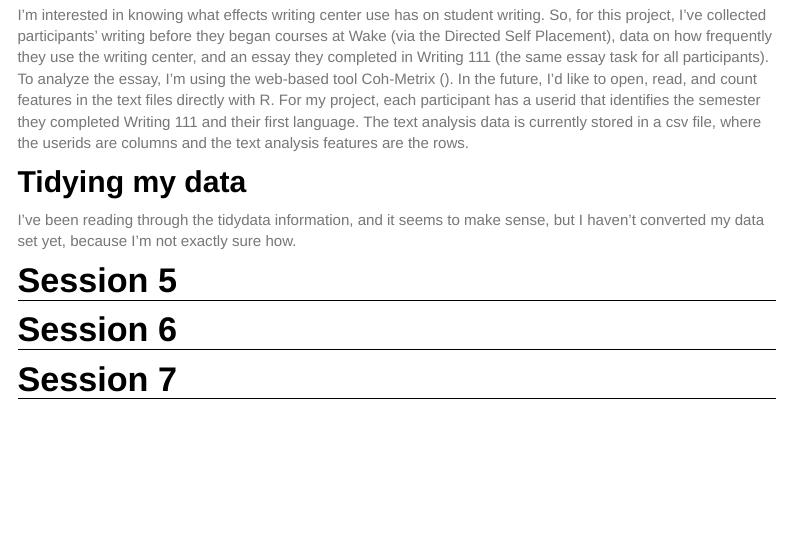
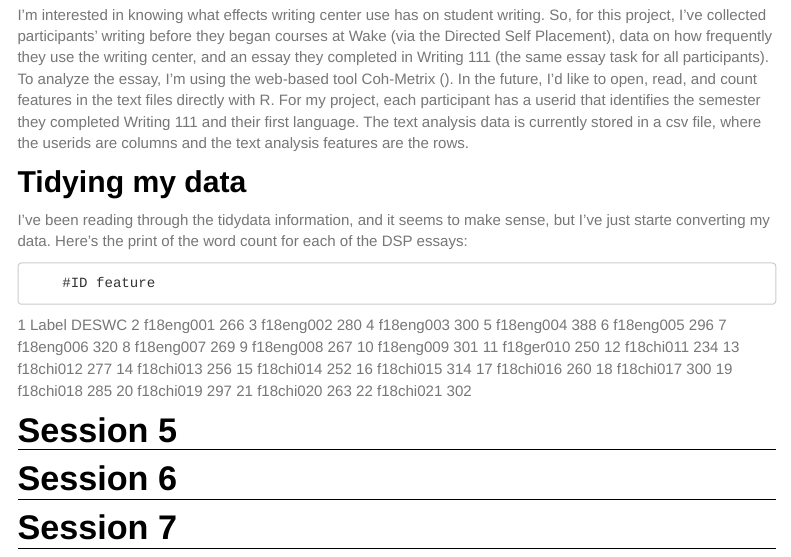
Before and after one commit to smartjw/flc_r, an R Markdown document (course_notes.Rmd): the page in a window 1100 px wide, from 440 px down. Rendered offline with R 4.5, knitr and Pandoc, with nearby package versions; menus at the side of the page are left out.

Commit message:
Updated Session 4

```diff
--- a/course_notes.Rmd
+++ b/course_notes.Rmd
@@ -21,7 +21,31 @@ I'm interested in knowing what effects writing center use has on student writing
 
 ## Tidying my data
 
-I've been reading through the tidydata information, and it seems to make sense, but I haven't converted my data set yet, because I'm not exactly sure how.
+I've been reading through the tidydata information, and it seems to make sense, but I've just starte converting my data.  Here's the print of the word count for each of the DSP essays:
+
+        #ID feature
+1      Label   DESWC
+2  f18eng001     266
+3  f18eng002     280
+4  f18eng003     300
+5  f18eng004     388
+6  f18eng005     296
+7  f18eng006     320
+8  f18eng007     269
+9  f18eng008     267
+10 f18eng009     301
+11 f18ger010     250
+12 f18chi011     234
+13 f18chi012     277
+14 f18chi013     256
+15 f18chi014     252
+16 f18chi015     314
+17 f18chi016     260
+18 f18chi017     300
+19 f18chi018     285
+20 f18chi019     297
+21 f18chi020     263
+22 f18chi021     302
 
 # Session 5
 
```
